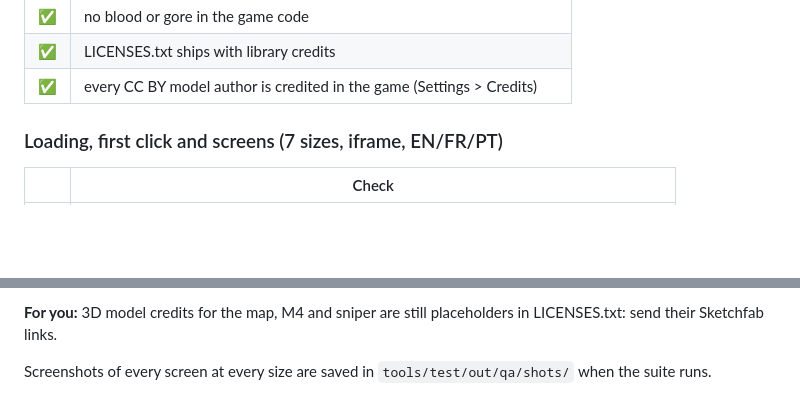
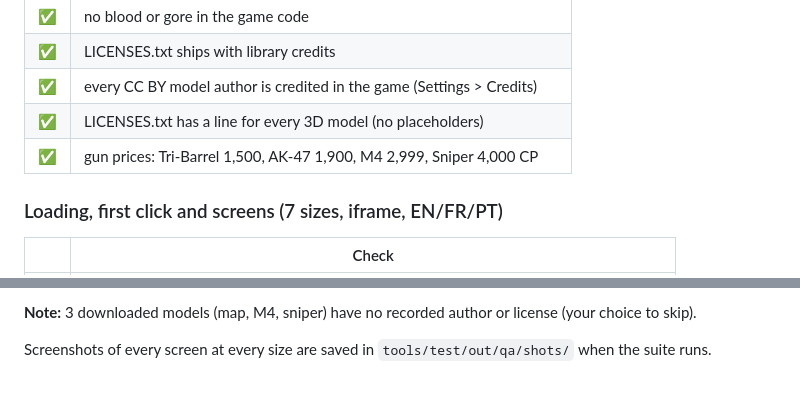
Before and after one commit to iwehafrancx-netizen/Backrooms-FPS, a Markdown page: CRAZYGAMES-QA-REPORT.md, 2 parts joined by grey strips. Rendered like a GitHub page; blank space fills up the shorter version.

```diff
--- a/CRAZYGAMES-QA-REPORT.md
+++ b/CRAZYGAMES-QA-REPORT.md
@@ -56,6 +62,8 @@ CrazyGames' own QA team still plays the game themselves, so their review decides
 | ✅ | no blood or gore in the game code |
 | ✅ | LICENSES.txt ships with library credits |
 | ✅ | every CC BY model author is credited in the game (Settings > Credits) |
+| ✅ | LICENSES.txt has a line for every 3D model (no placeholders) |
+| ✅ | gun prices: Tri-Barrel 1,500, AK-47 1,900, M4 2,999, Sniper 4,000 CP |
 
 ### Loading, first click and screens (7 sizes, iframe, EN/FR/PT)
 
@@ -210,4 +229,4 @@ CrazyGames' own QA team still plays the game themselves, so their review decides
 
-**For you:** 3D model credits for the map, M4 and sniper are still placeholders in LICENSES.txt: send their Sketchfab links.
+**Note:** 3 downloaded models (map, M4, sniper) have no recorded author or license (your choice to skip).
 
 Screenshots of every screen at every size are saved in `tools/test/out/qa/shots/` when the suite runs.
```
Also changed, not shown: other parts of CRAZYGAMES-QA-REPORT.md (+21 -4 lines).
